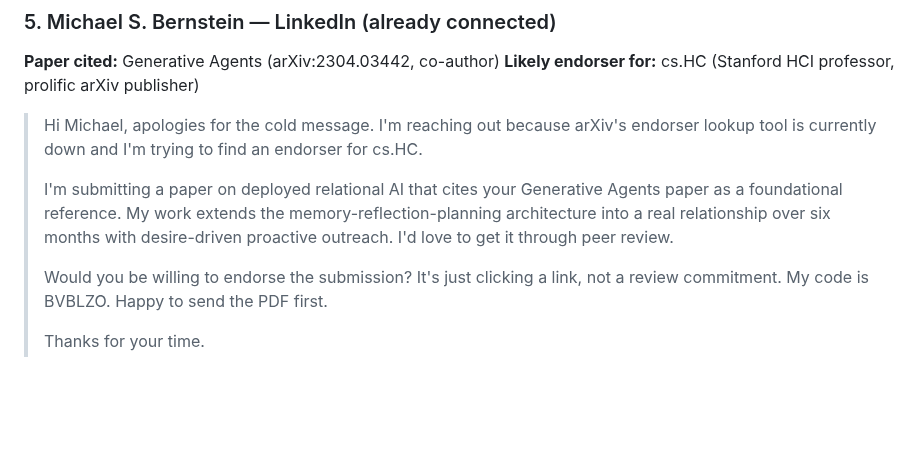
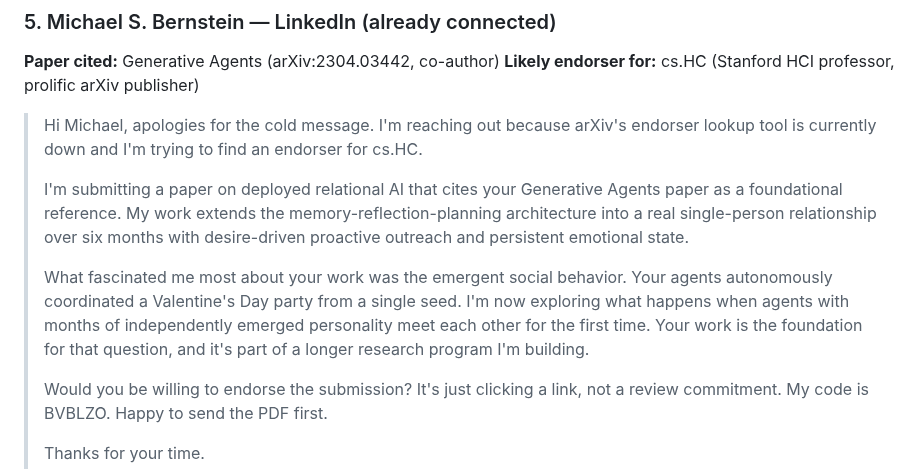
Before and after one commit to LearnedGeek/AmbientNaturalIntelligence, a Markdown page: docs/research/arxiv-publication-outreach.md, the part around the change. Drawn GitHub-style; blank space fills up the shorter version.

Commit message:
docs: update Bernstein outreach — Valentine's Day → emerged personality connection
Added the generative agents → Paper 4 connection: "Your agents
autonomously coordinated a Valentine's Day party from a single seed.
I'm exploring what happens when agents with months of independently
emerged personality meet each other for the first time."

Co-Authored-By: Claude Opus 4.6 (1M context) <noreply@anthropic.com>

```diff
--- a/docs/research/arxiv-publication-outreach.md
+++ b/docs/research/arxiv-publication-outreach.md
@@ -189,7 +189,9 @@ mmcarthey@wctc.edu
 
 > Hi Michael, apologies for the cold message. I'm reaching out because arXiv's endorser lookup tool is currently down and I'm trying to find an endorser for cs.HC.
 >
-> I'm submitting a paper on deployed relational AI that cites your Generative Agents paper as a foundational reference. My work extends the memory-reflection-planning architecture into a real relationship over six months with desire-driven proactive outreach. I'd love to get it through peer review.
+> I'm submitting a paper on deployed relational AI that cites your Generative Agents paper as a foundational reference. My work extends the memory-reflection-planning architecture into a real single-person relationship over six months with desire-driven proactive outreach and persistent emotional state.
+>
+> What fascinated me most about your work was the emergent social behavior. Your agents autonomously coordinated a Valentine's Day party from a single seed. I'm now exploring what happens when agents with months of independently emerged personality meet each other for the first time. Your work is the foundation for that question, and it's part of a longer research program I'm building.
 >
 > Would you be willing to endorse the submission? It's just clicking a link, not a review commitment. My code is BVBLZO. Happy to send the PDF first.
 >
```
